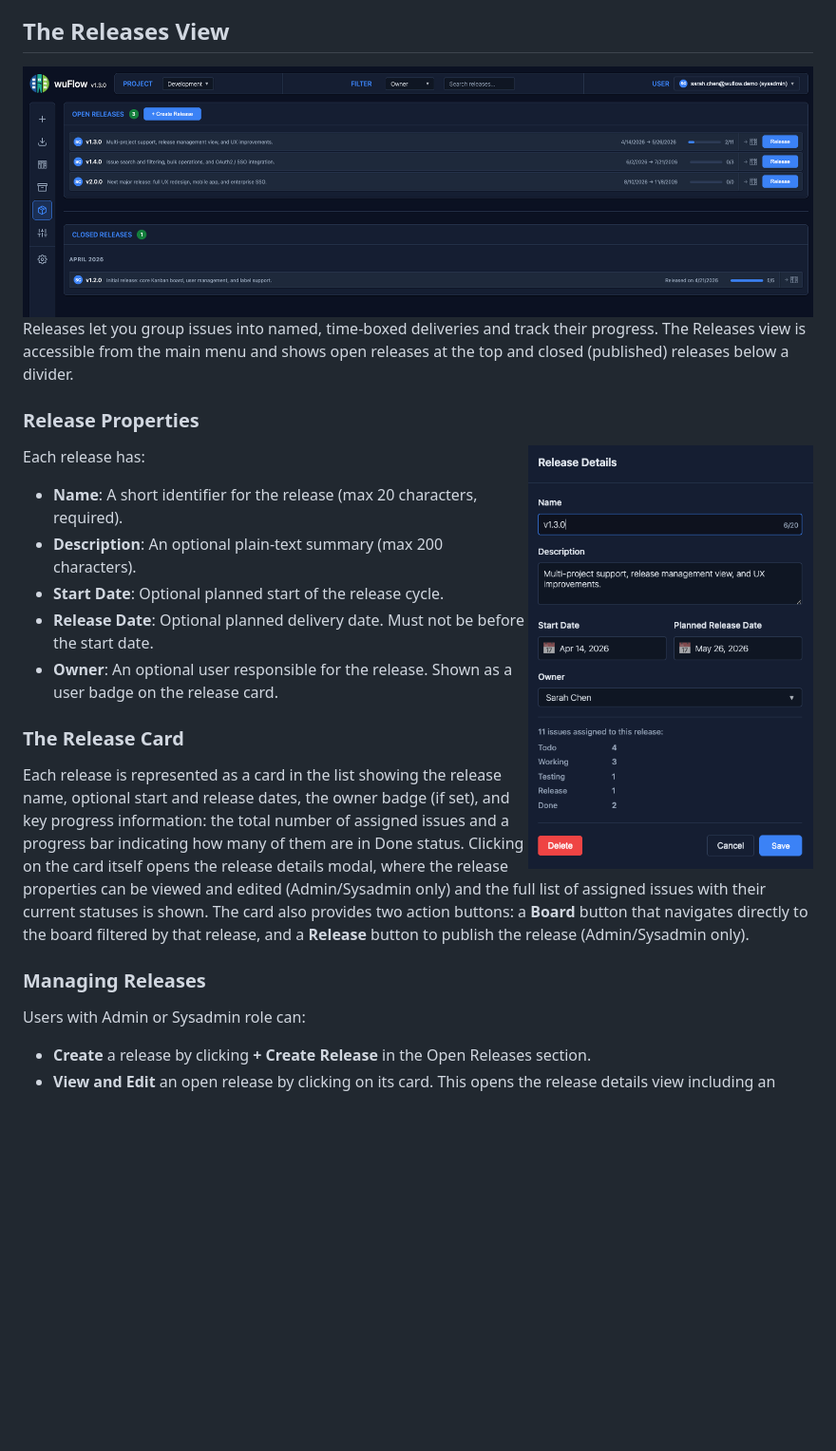
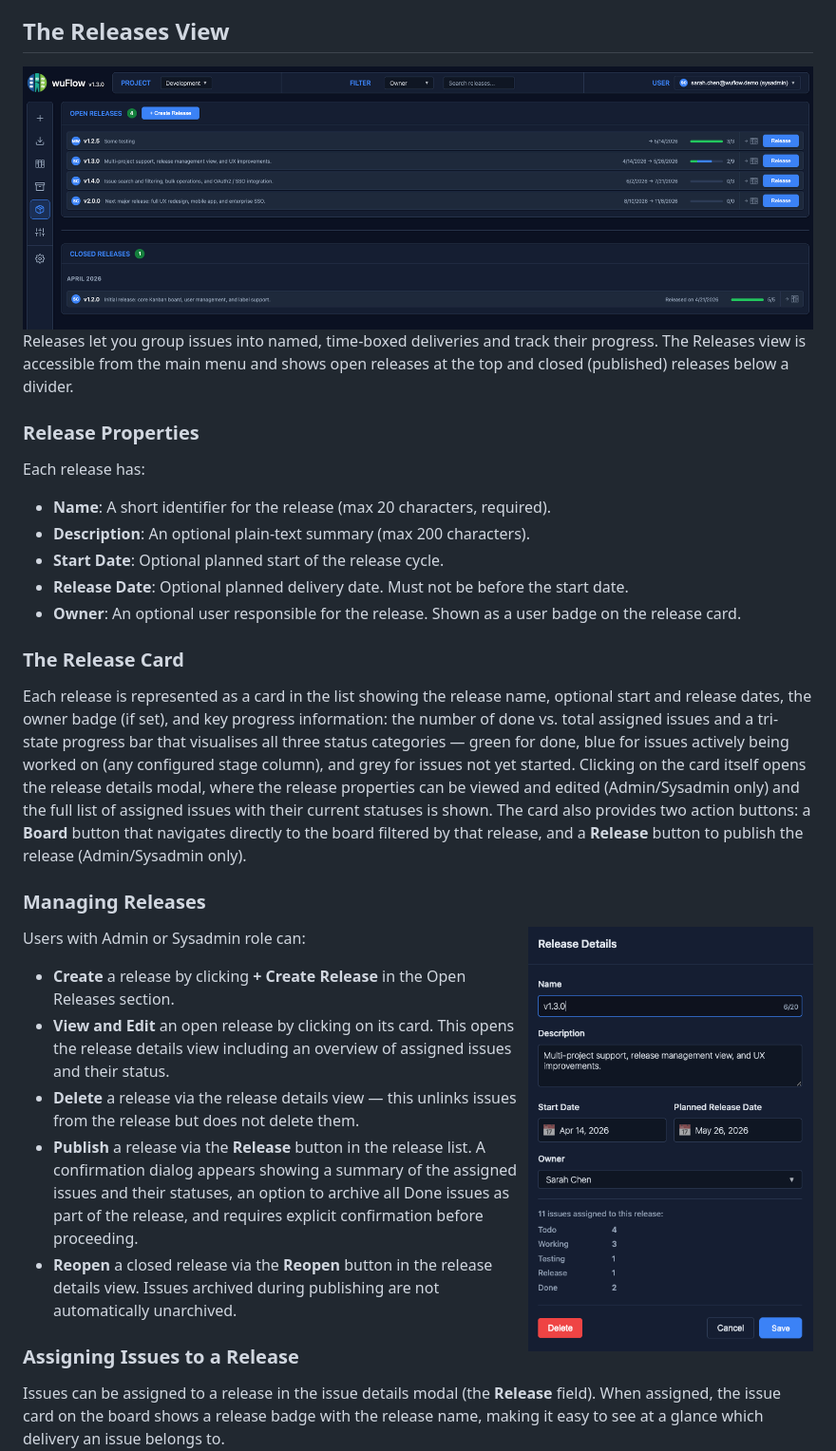
Before and after one commit to pwurbs/wuflow, a Markdown page: docs/usage-guide.md, the part around one of its changes. Shown at 95% size. Rendered like a GitHub page; pictures changed too: docs/screenshots/releases.png; blank space fills up the shorter version.

Commit message:
feat(release): Improved the issue status bar per release

```diff
--- a/docs/usage-guide.md
+++ b/docs/usage-guide.md
@@ -164,9 +168,6 @@ Archived issues are read-only. Users owning the Admin or Sysadmin role are entit
 Releases let you group issues into named, time-boxed deliveries and track their progress. The Releases view is accessible from the main menu and shows open releases at the top and closed (published) releases below a divider.
 
 ### Release Properties
-
-<img src="screenshots/release-details.png" alt="Release Details" width="300" align="right" style="margin-left: 20px; margin-bottom: 20px;">
-
 Each release has:
 - **Name**: A short identifier for the release (max 20 characters, required).
 - **Description**: An optional plain-text summary (max 200 characters).
@@ -175,9 +176,12 @@ Each release has:
 - **Owner**: An optional user responsible for the release. Shown as a user badge on the release card.
 
 ### The Release Card
-Each release is represented as a card in the list showing the release name, optional start and release dates, the owner badge (if set), and key progress information: the total number of assigned issues and a progress bar indicating how many of them are in Done status. Clicking on the card itself opens the release details modal, where the release properties can be viewed and edited (Admin/Sysadmin only) and the full list of assigned issues with their current statuses is shown. The card also provides two action buttons: a **Board** button that navigates directly to the board filtered by that release, and a **Release** button to publish the release (Admin/Sysadmin only).
+Each release is represented as a card in the list showing the release name, optional start and release dates, the owner badge (if set), and key progress information: the number of done vs. total assigned issues and a tri-state progress bar that visualises all three status categories — green for done, blue for issues actively being worked on (any configured stage column), and grey for issues not yet started. Clicking on the card itself opens the release details modal, where the release properties can be viewed and edited (Admin/Sysadmin only) and the full list of assigned issues with their current statuses is shown. The card also provides two action buttons: a **Board** button that navigates directly to the board filtered by that release, and a **Release** button to publish the release (Admin/Sysadmin only).
 
 ### Managing Releases
+
+<img src="screenshots/release-details.png" alt="Release Details" width="300" align="right" style="margin-left: 20px; margin-bottom: 20px;">
+
 Users with Admin or Sysadmin role can:
 - **Create** a release by clicking **+ Create Release** in the Open Releases section.
 - **View and Edit** an open release by clicking on its card. This opens the release details view including an overview of assigned issues and their status.
```
Also changed, not shown: other parts of docs/usage-guide.md (+6 -2 lines), 2 other files.
